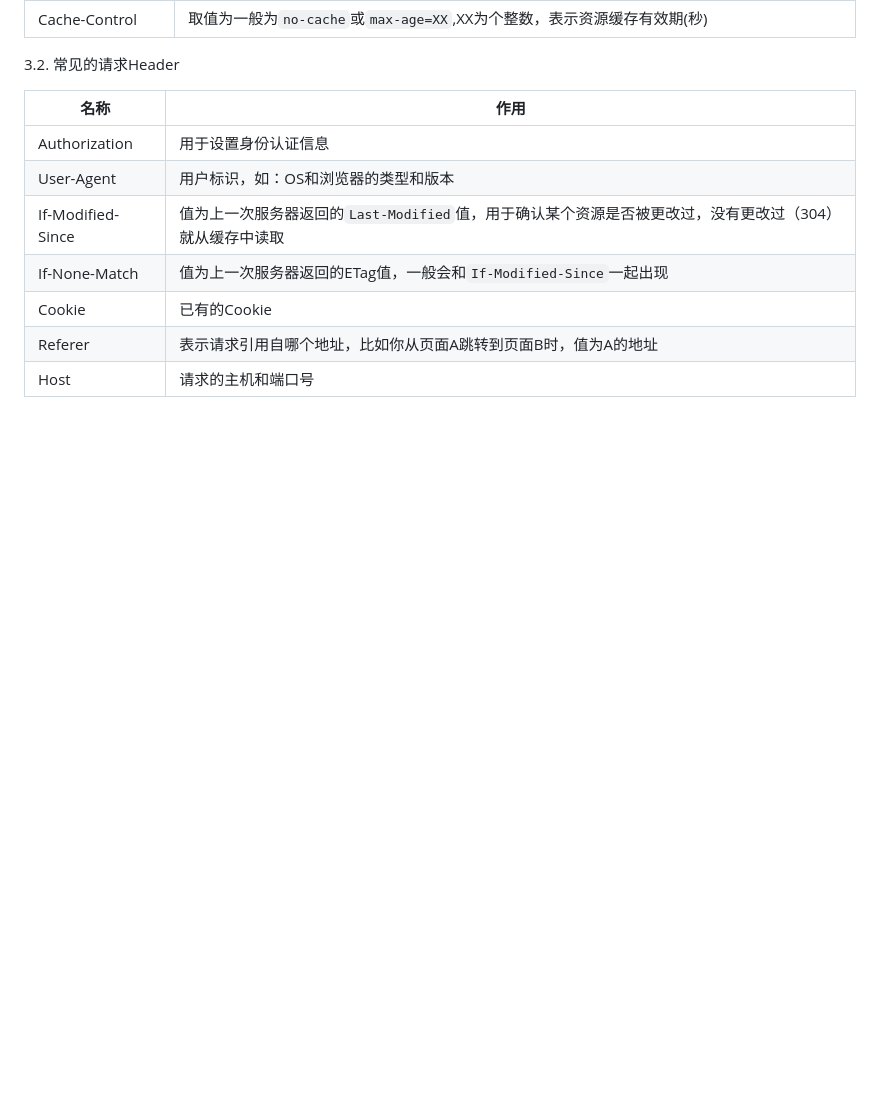
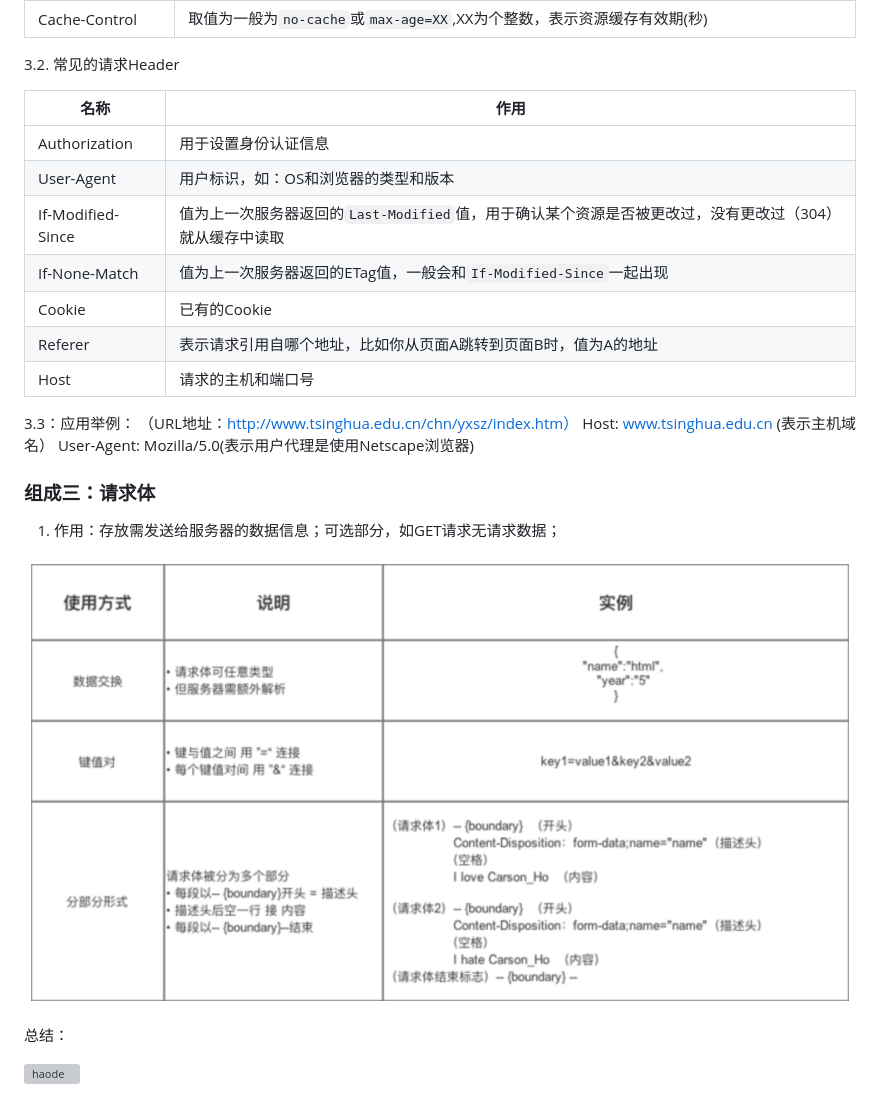
Before and after one commit to hekangyong/Learn_note, a Markdown page: http协议.md, the part around the change. Drawn GitHub-style; pictures changed too: images/13263206-6ecaa5f61c737071.png (added); blank space fills up the shorter version; grey boxes are pictures that could not be loaded.

```diff
--- a/http协议.md
+++ b/http协议.md
@@ -81,3 +81,17 @@ GET /chn/yxsz/index.htm HTTP/1.1
 |Cookie|已有的Cookie|
 |Referer|表示请求引用自哪个地址，比如你从页面A跳转到页面B时，值为A的地址|
 |Host|请求的主机和端口号|
+
+3.3：应用举例：
+（URL地址：http://www.tsinghua.edu.cn/chn/yxsz/index.htm）
+Host: www.tsinghua.edu.cn (表示主机域名）
+User-Agent: Mozilla/5.0(表示用户代理是使用Netscape浏览器)
+
+### 组成三：请求体
+1.  作用：存放需发送给服务器的数据信息；可选部分，如GET请求无请求数据；
+
+![haode](./images/13263206-6ecaa5f61c737071.png)
+
+总结：
+
+![haode](./images/13263206-896025cfc08bb955.webp)
```
Also changed, not shown: 1 other file.
